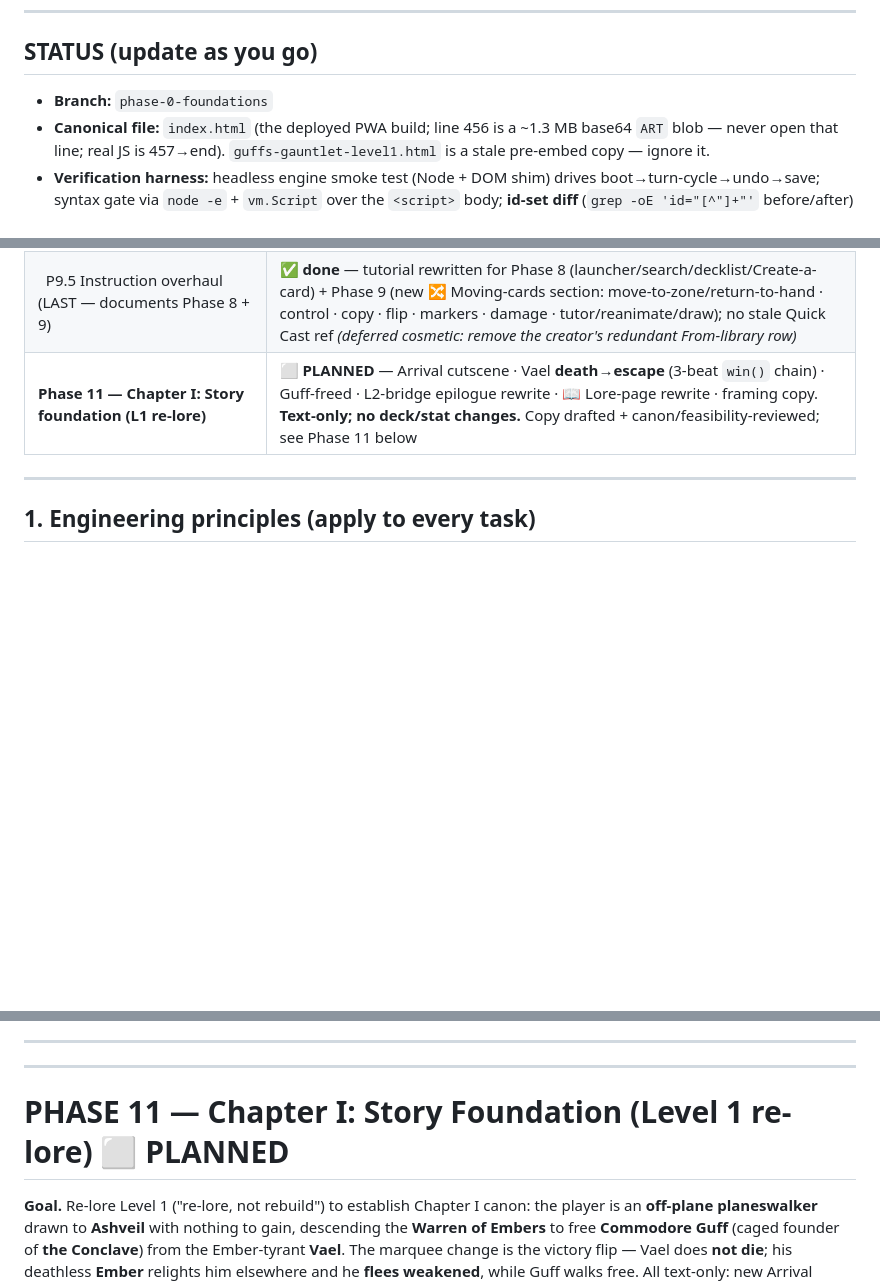
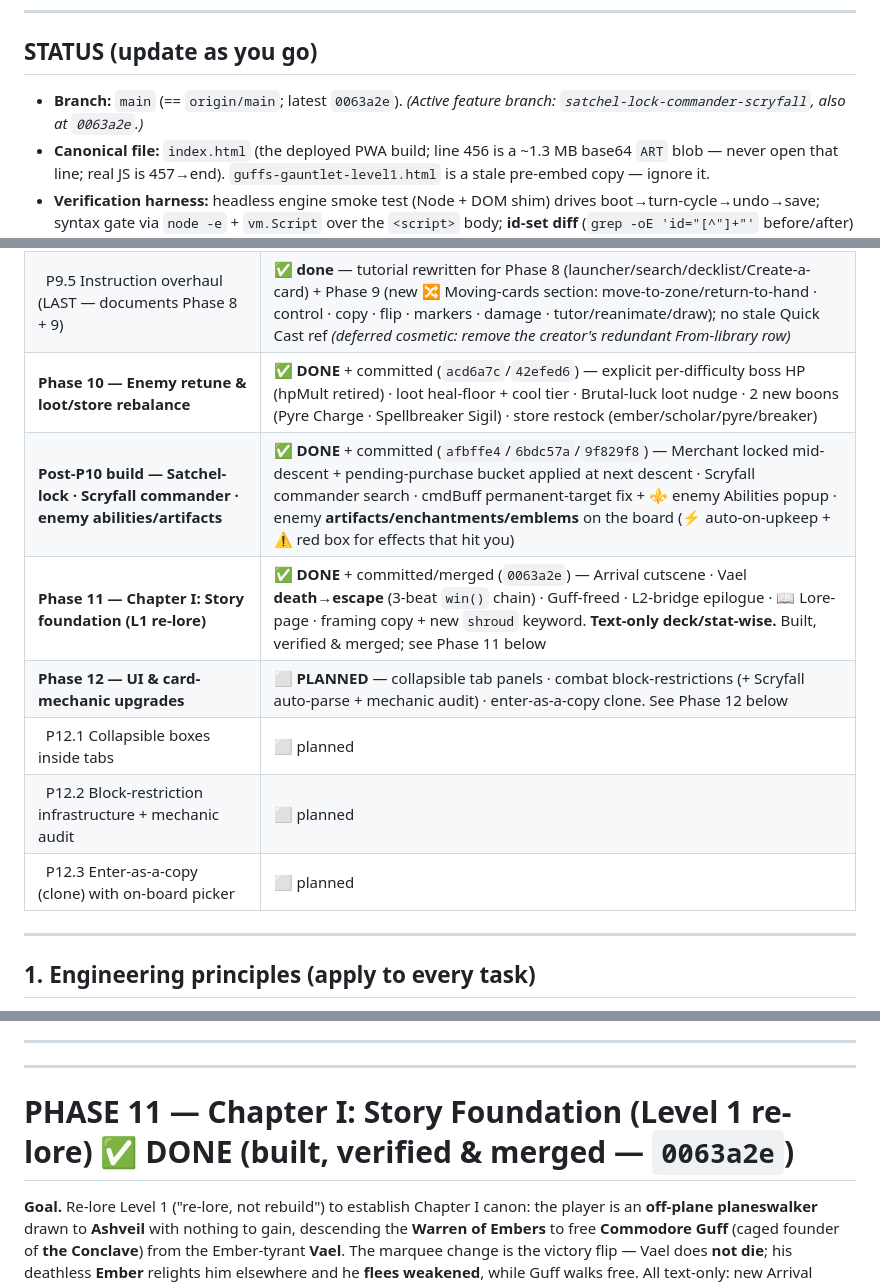
Before and after one commit to traversomatteo1999-sys/Guffs-Gauntlet, a Markdown page: SPEC.md, 3 parts joined by grey strips. GitHub-like rendering; blank space fills up the shorter version.

Commit message:
Docs: sync SPEC status table to reality — mark P10/post-P10/P11 DONE, add P12 rows
The top STATUS table lagged the actual work: P11 still read PLANNED though it
was built & merged (0063a2e), Phase 12 had no rows (deliberately deferred when
P12 was specced), and Phase 10 + the post-P10 build (satchel-lock, Scryfall
commander, enemy abilities, enemy artifacts/enchantments) were never listed.
Adds those rows, flips the P11 section header to DONE, refreshes the stale
Branch line. Spec text only — no gameplay code touched.

Co-Authored-By: Claude Opus 4.8 (1M context) <noreply@anthropic.com>

```diff
--- a/SPEC.md
+++ b/SPEC.md
@@ -8,7 +8,7 @@
 
 ## STATUS (update as you go)
 
-- **Branch:** `phase-0-foundations`
+- **Branch:** `main` (== `origin/main`; latest `0063a2e`). *(Active feature branch: `satchel-lock-commander-scryfall`, also at `0063a2e`.)*
 - **Canonical file:** `index.html` (the deployed PWA build; line 456 is a ~1.3 MB base64 `ART` blob — never open that line; real JS is 457→end). `guffs-gauntlet-level1.html` is a stale pre-embed copy — ignore it.
 - **Verification harness:** headless engine smoke test (Node + DOM shim) drives boot→turn-cycle→undo→save; syntax gate via `node -e` + `vm.Script` over the `<script>` body; **id-set diff** (`grep -oE 'id="[^"]+"'` before/after) after any DOM restructure — nothing may be removed. For visual phases, review live at `http://localhost:8000/` (`python -m http.server 8000` from the repo; incognito to dodge a cached service worker).
 
@@ -74,7 +74,13 @@
 | &nbsp;&nbsp;P9.3 Per-permanent extras (copy · flip · markers · direct dmg) | ✅ **done & verified** — `copyPermanent` (token clone) · status markers (goad/monarch/initiative/can't-block/day/night) · `dealDmg` (⚔ deathtouch/lethal-aware) · `flipPermanent` for DFCs (`_faces` carried import→board) |
 | &nbsp;&nbsp;P9.4 Enemy hand &amp; library completeness (tutor / reanimate / draw) | ✅ **done & verified** — `dtMoveObj` (a card from any enemy zone → hand/library/gy/exile, or a creature → battlefield via spawn) · `dtRevealMove` (👁 look / 🤚 hand-reveal now actionable) · `dtDraw` (🃏 enemy draws N); disclaimer updated |
 | &nbsp;&nbsp;P9.5 Instruction overhaul (LAST — documents Phase 8 + 9) | ✅ **done** — tutorial rewritten for Phase 8 (launcher/search/decklist/Create-a-card) + Phase 9 (new 🔀 Moving-cards section: move-to-zone/return-to-hand · control · copy · flip · markers · damage · tutor/reanimate/draw); no stale Quick Cast ref *(deferred cosmetic: remove the creator's redundant From-library row)* |
-| **Phase 11 — Chapter I: Story foundation (L1 re-lore)** | ⬜ **PLANNED** — Arrival cutscene · Vael **death→escape** (3-beat `win()` chain) · Guff-freed · L2-bridge epilogue rewrite · 📖 Lore-page rewrite · framing copy. **Text-only; no deck/stat changes.** Copy drafted + canon/feasibility-reviewed; see Phase 11 below |
+| **Phase 10 — Enemy retune & loot/store rebalance** | ✅ **DONE** + committed (`acd6a7c`/`42efed6`) — explicit per-difficulty boss HP (hpMult retired) · loot heal-floor + cool tier · Brutal-luck loot nudge · 2 new boons (Pyre Charge · Spellbreaker Sigil) · store restock (ember/scholar/pyre/breaker) |
+| **Post-P10 build — Satchel-lock · Scryfall commander · enemy abilities/artifacts** | ✅ **DONE** + committed (`afbffe4`/`6bdc57a`/`9f829f8`) — Merchant locked mid-descent + pending-purchase bucket applied at next descent · Scryfall commander search · cmdBuff permanent-target fix + ⚜ enemy Abilities popup · enemy **artifacts/enchantments/emblems** on the board (⚡ auto-on-upkeep + ⚠ red box for effects that hit you) |
+| **Phase 11 — Chapter I: Story foundation (L1 re-lore)** | ✅ **DONE** + committed/merged (`0063a2e`) — Arrival cutscene · Vael **death→escape** (3-beat `win()` chain) · Guff-freed · L2-bridge epilogue · 📖 Lore-page · framing copy + new `shroud` keyword. **Text-only deck/stat-wise.** Built, verified & merged; see Phase 11 below |
+| **Phase 12 — UI & card-mechanic upgrades** | ⬜ **PLANNED** — collapsible tab panels · combat block-restrictions (+ Scryfall auto-parse + mechanic audit) · enter-as-a-copy clone. See Phase 12 below |
+| &nbsp;&nbsp;P12.1 Collapsible boxes inside tabs | ⬜ planned |
+| &nbsp;&nbsp;P12.2 Block-restriction infrastructure + mechanic audit | ⬜ planned |
+| &nbsp;&nbsp;P12.3 Enter-as-a-copy (clone) with on-board picker | ⬜ planned |
 
 ---
 
@@ -775,7 +781,7 @@ match the shipped game **after Phase 8 + P9.1–P9.4**:
 
 ---
 
-# PHASE 11 — Chapter I: Story Foundation (Level 1 re-lore) ⬜ PLANNED
+# PHASE 11 — Chapter I: Story Foundation (Level 1 re-lore) ✅ DONE (built, verified & merged — `0063a2e`)
 
 **Goal.** Re-lore Level 1 ("re-lore, not rebuild") to establish Chapter I canon: the player is an **off-plane planeswalker** drawn to **Ashveil** with nothing to gain, descending the **Warren of Embers** to free **Commodore Guff** (caged founder of **the Conclave**) from the Ember-tyrant **Vael**. The marquee change is the victory flip — Vael does **not die**; his deathless **Ember** relights him elsewhere and he **flees weakened**, while Guff walks free. All text-only: new Arrival cutscene, a 3-beat victory chain, a Lore-page rewrite, and four framing strings.
 
```
Also changed, not shown: other parts of SPEC.md (+1 -1 lines).
